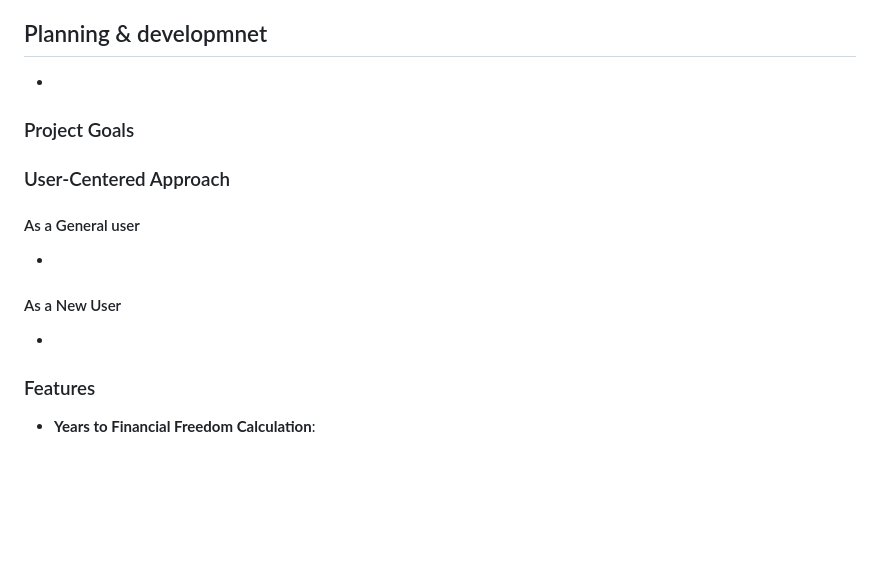
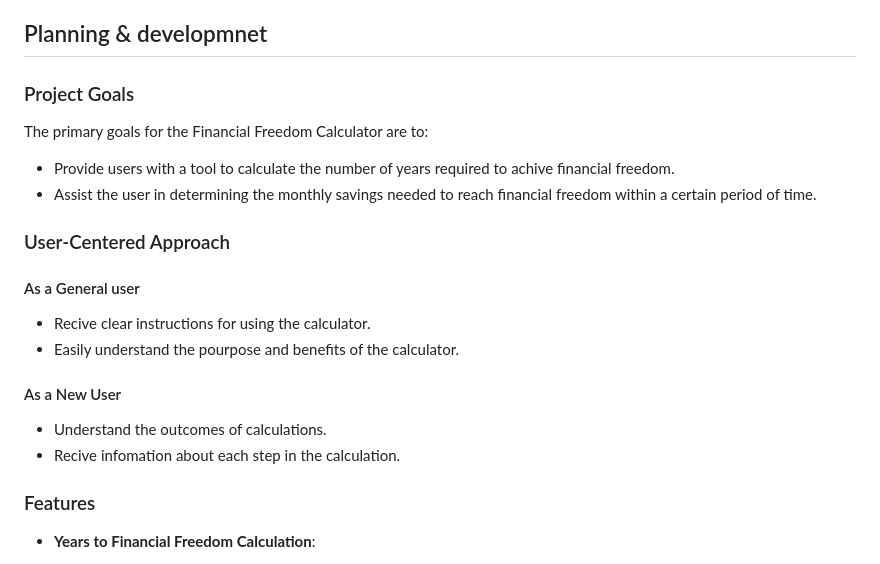
Before and after one commit to Annibor/financial-freedom-calc, a Markdown page: README.md, the part around the change. GitHub-like rendering; blank space fills up the shorter version.

Commit message:
Docs: Add project goals and plannign

```diff
--- a/README.md
+++ b/README.md
@@ -36,22 +36,25 @@ Welcome to Financial Freedom Calculator! This is a python program designed to as
 
 ## Planning & developmnet
 
--
 
 ### Project Goals
 
-
+The primary goals for the Financial Freedom Calculator are to:
+- Provide users with a tool to calculate the number of years required to achive financial freedom.
+- Assist the user in determining the monthly savings needed to reach financial freedom within a certain period of time.
 
 ### User-Centered Approach
 
 
 #### As a General user
 
--
+- Recive clear instructions for using the calculator.
+- Easily understand the pourpose and benefits of the calculator.
 
 #### As a New User
 
--
+- Understand the outcomes of calculations.
+- Recive infomation about each step in the calculation.
 
 ### Features
 
```
